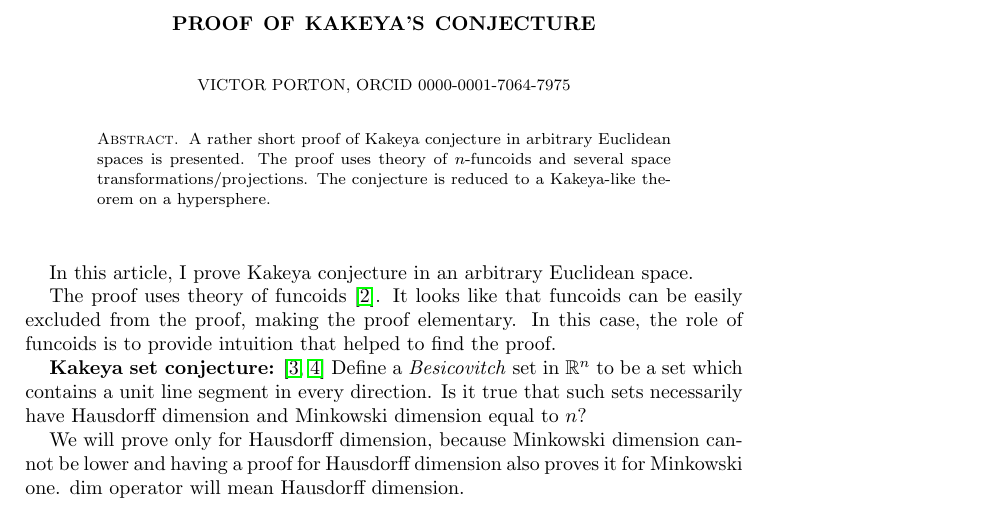
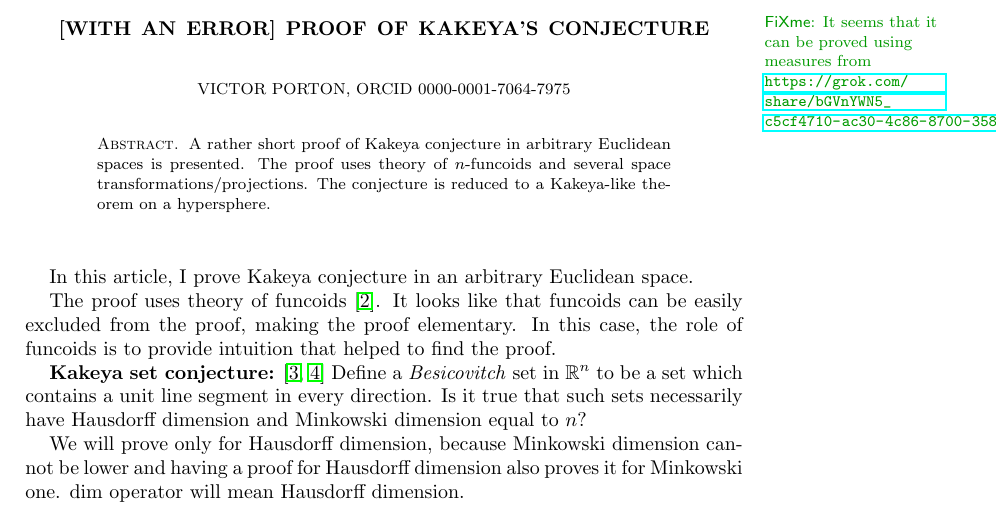
Before and after one commit to vporton/Kakeya, a LaTeX paper (kakeya.tex): part of page 1 of 6, cut at the place of the change. Compiled offline with pdfLaTeX.

Commit message:
hope for a new proof

```diff
--- a/kakeya.tex
+++ b/kakeya.tex
@@ -27,13 +27,15 @@
 \newtheorem{defn}{Definition}
 \newtheorem{exer}{Exercise}
 
-\title{Proof of Kakeya's conjecture}
+\title{[WITH AN ERROR] Proof of Kakeya's conjecture}
 \author{Victor Porton, ORCID 0000-0001-7064-7975}
 \email{porton.victor@gmail.com}
 \subjclass[2020]{28D99, 51M05, 54J99, 57N99, 51M15, 51M99}
 \keywords{Kakeya conjecture, funcoids, dimensionality, diffeomorphism, geometry, general topology, long-standing open problem}
 
 \begin{document}
+
+\fxnote{It seems that it can be proved using measures from \url{https://grok.com/share/bGVnYWN5_c5cf4710-ac30-4c86-8700-358025c914ad}.}
 
 \begin{abstract}
 A rather short proof of Kakeya conjecture in arbitrary Euclidean spaces is presented. The proof uses theory of $n$-fun\-co\-ids and several space transformations/projections. The conjecture is reduced to a Ka\-ke\-ya-li\-ke theorem on a hypersphere.
```
